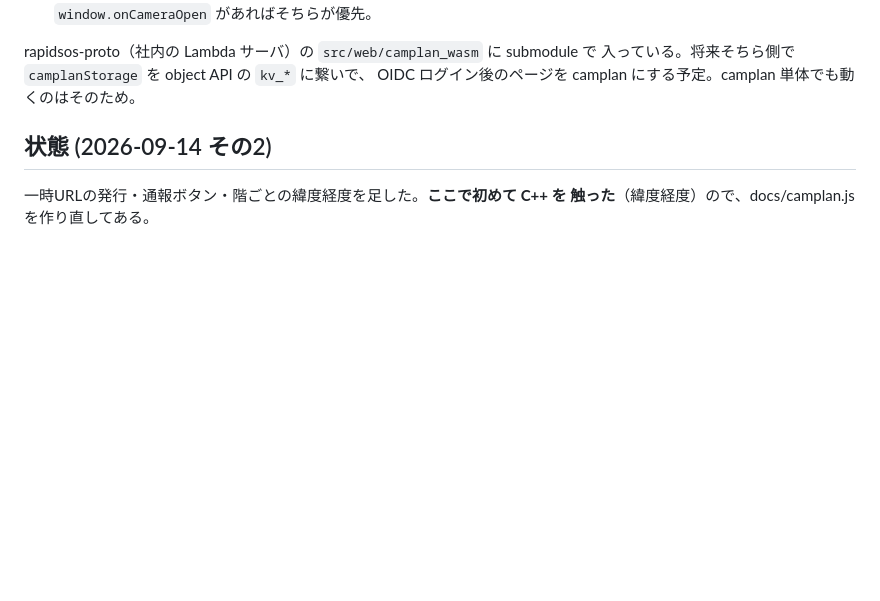
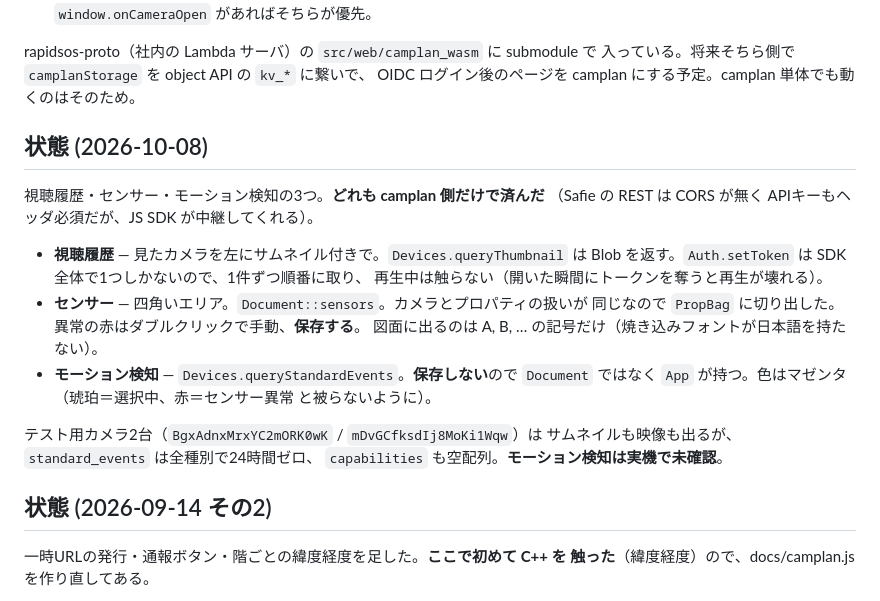
Before and after one commit to yomei-o/camplan_wasm, a Markdown page: RESUME.md, the part around the change. Drawn GitHub-style; blank space fills up the shorter version.

```diff
--- a/RESUME.md
+++ b/RESUME.md
@@ -22,6 +22,25 @@
 rapidsos-proto（社内の Lambda サーバ）の `src/web/camplan_wasm` に submodule で
 入っている。将来そちら側で `camplanStorage` を object API の `kv_*` に繋いで、
 OIDC ログイン後のページを camplan にする予定。camplan 単体でも動くのはそのため。
+
+## 状態 (2026-10-08)
+
+視聴履歴・センサー・モーション検知の3つ。**どれも camplan 側だけで済んだ**
+（Safie の REST は CORS が無く APIキーもヘッダ必須だが、JS SDK が中継してくれる）。
+
+- **視聴履歴** — 見たカメラを左にサムネイル付きで。`Devices.queryThumbnail` は
+  Blob を返す。`Auth.setToken` は SDK 全体で1つしかないので、1件ずつ順番に取り、
+  再生中は触らない（開いた瞬間にトークンを奪うと再生が壊れる）。
+- **センサー** — 四角いエリア。`Document::sensors`。カメラとプロパティの扱いが
+  同じなので `PropBag` に切り出した。異常の赤はダブルクリックで手動、**保存する**。
+  図面に出るのは A, B, … の記号だけ（焼き込みフォントが日本語を持たない）。
+- **モーション検知** — `Devices.queryStandardEvents`。**保存しない**ので
+  `Document` ではなく `App` が持つ。色はマゼンタ（琥珀＝選択中、赤＝センサー異常
+  と被らないように）。
+
+テスト用カメラ2台（`BgxAdnxMrxYC2mORK0wK` / `mDvGCfksdIj8MoKi1Wqw`）は
+サムネイルも映像も出るが、`standard_events` は全種別で24時間ゼロ、
+`capabilities` も空配列。**モーション検知は実機で未確認**。
 
 ## 状態 (2026-09-14 その2)
 
```
Also changed, not shown: README.md (+62 -0 lines).
